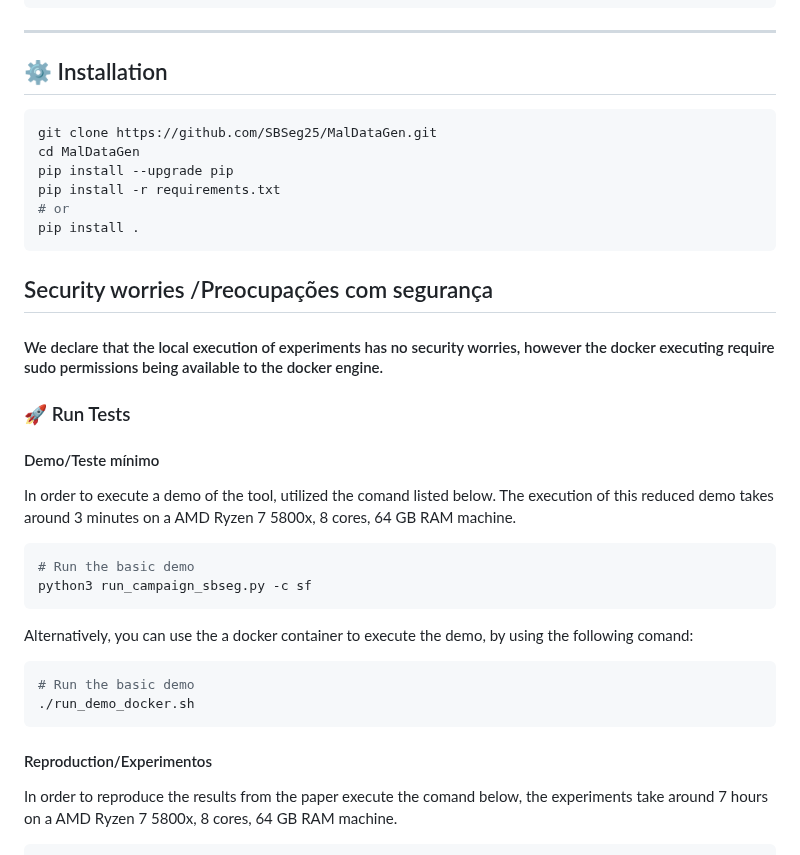
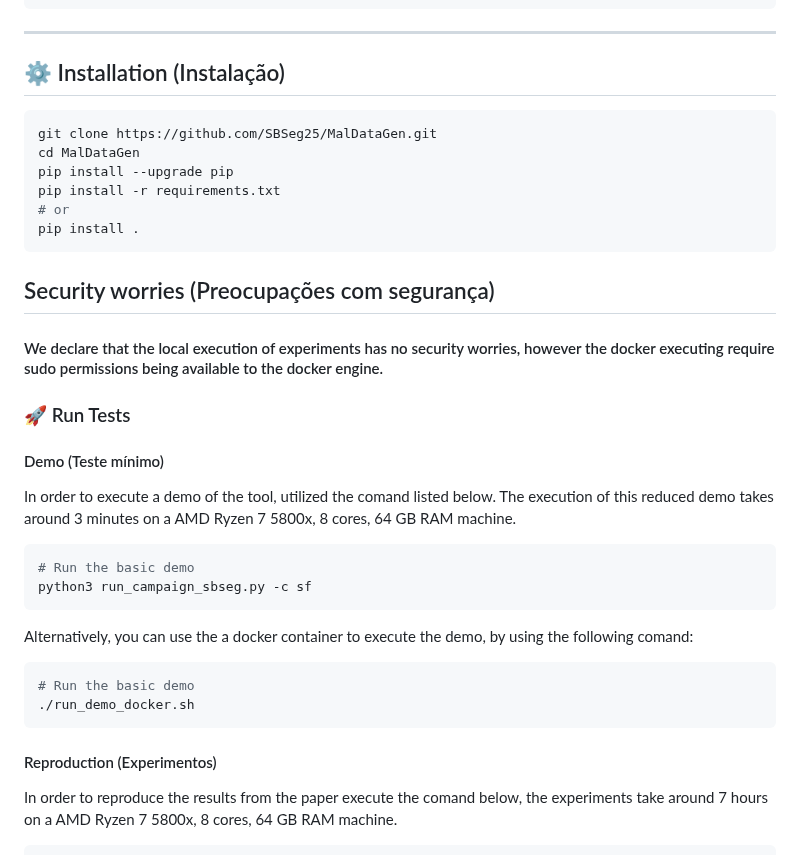
Before and after one commit to kayua/SynDataGen, a Markdown page: README.md, the part around one of its changes. Drawn GitHub-style.

````diff
--- a/README.md
+++ b/README.md
@@ -99,7 +100,7 @@ source ~/Python3venv/MalDataGen/bin/activate
 
 ---
 
-## ⚙️ Installation <a name="installation"></a>
+## ⚙️ Installation (Instalação) <a name="installation"></a>
 
 ```bash
 git clone https://github.com/SBSeg25/MalDataGen.git
@@ -109,14 +110,14 @@ pip install -r requirements.txt
 # or
 pip install .
 ```
-## Security worries /Preocupações com segurança <a name="securty_worries"></a>
+## Security worries (Preocupações com segurança) <a name="securty_worries"></a>
 
 #### We declare that the local execution of experiments has no security worries, however the docker executing require sudo permissions being available to the docker engine.
 
 
 ### 🚀 Run Tests
 
-#### Demo/Teste mínimo
+#### Demo (Teste mínimo)
 In order to execute a demo of the tool, utilized the comand listed below. The execution of this reduced demo takes around 3 minutes on a AMD Ryzen 7 5800x, 8 cores, 64 GB RAM machine.
 
 ```bash
@@ -132,7 +133,7 @@ Alternatively, you can use the a docker container to execute the demo, by using
 ```
 
 
-#### Reproduction/Experimentos
+#### Reproduction (Experimentos)
 In order to reproduce the results from the paper execute the comand below, the experiments take around 7 hours on a AMD Ryzen 7 5800x, 8 cores, 64 GB RAM machine.
 
 ```bash
````
Also changed, not shown: other parts of README.md (+9 -8 lines).
